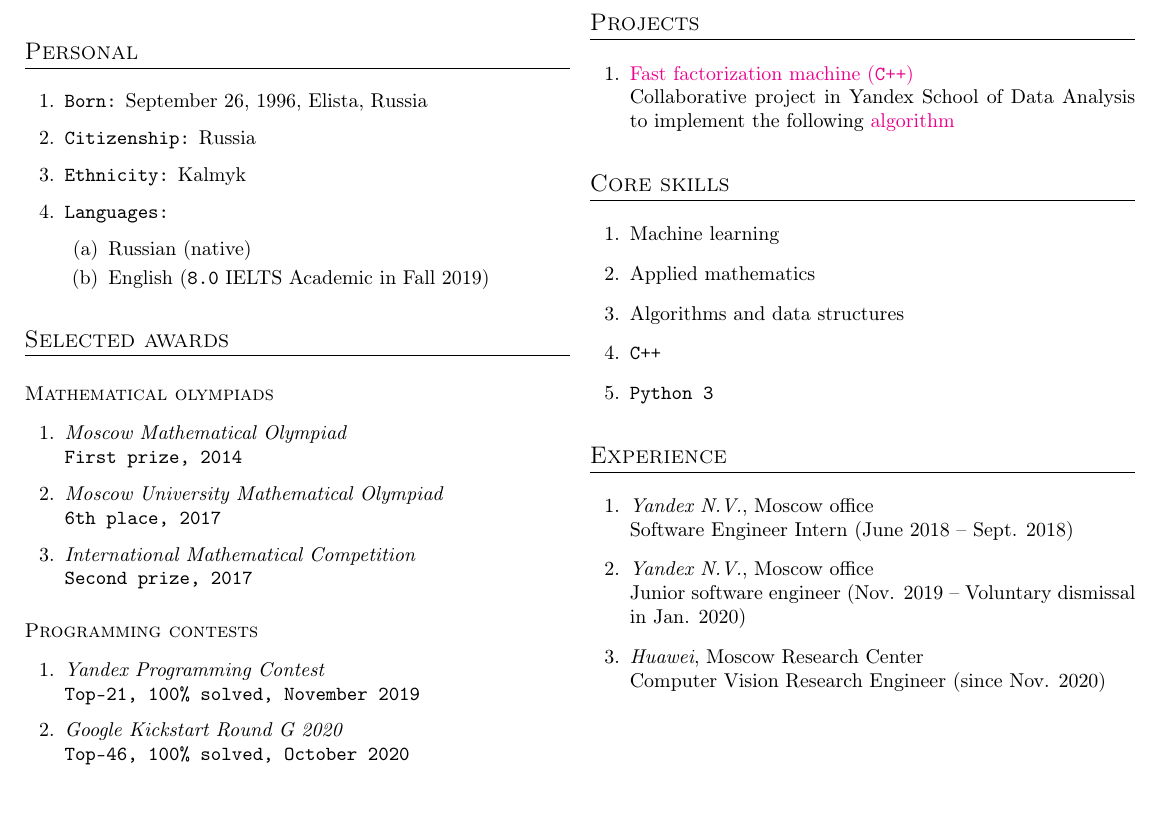
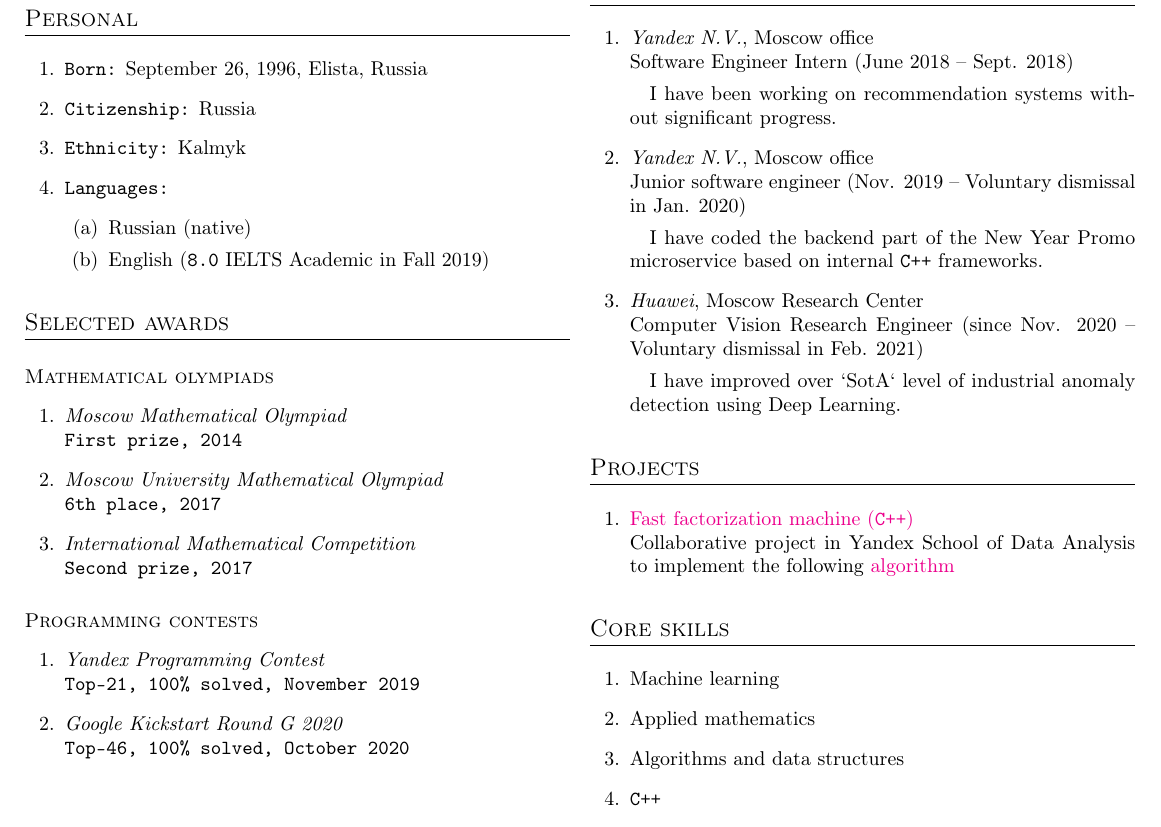
Before and after one commit to deadb0d4/CV, a LaTeX document (main.tex): part of the page, cut so that both start at the same text, the shorter picture padded with empty space. Compiled offline with pdfLaTeX.

Commit message:
feat dismissal: Huawei RC

```diff
--- a/main.tex
+++ b/main.tex
@@ -92,6 +92,23 @@
     \quad Master’s-level program, a Big Data group, 2017-2019
 \end{enumerate}
 
+\section{Experience}
+
+\begin{enumerate}
+  \item \textit{Yandex N.V.}, Moscow office \\
+    \quad Software Engineer Intern (June 2018 -- Sept. 2018)
+
+    \quad I have been working on recommendation systems without significant progress.
+  \item \textit{Yandex N.V.}, Moscow office \\
+    \quad Junior software engineer (Nov. 2019 -- Voluntary dismissal in Jan. 2020)
+
+    \quad I have coded the backend part of the New Year Promo microservice based on internal \texttt{C++} frameworks.
+  \item \textit{Huawei}, Moscow Research Center \\
+    \quad Computer Vision Research Engineer (since Nov. 2020 -- Voluntary dismissal in Feb. 2021)
+
+    \quad I have improved over `SotA` level of industrial anomaly detection using Deep Learning.
+\end{enumerate}
+
 \section{Projects}
 
 \begin{enumerate}
@@ -109,15 +126,4 @@
   \item \texttt{Python 3}
 \end{enumerate}
 
-\section{Experience}
-
-\begin{enumerate}
-  \item \textit{Yandex N.V.}, Moscow office \\
-    \quad Software Engineer Intern (June 2018 -- Sept. 2018)
-  \item \textit{Yandex N.V.}, Moscow office \\
-    \quad Junior software engineer (Nov. 2019 -- Voluntary dismissal in Jan. 2020)
-  \item \textit{Huawei}, Moscow Research Center \\
-    \quad Computer Vision Research Engineer (since Nov. 2020)
-\end{enumerate}
-
 \end{document}
```
Also changed, not shown: output/main.pdf, professional_resume.pdf.
